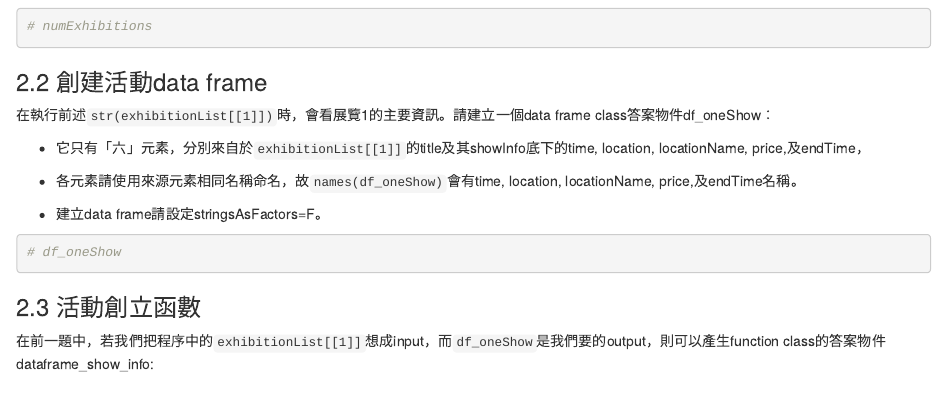
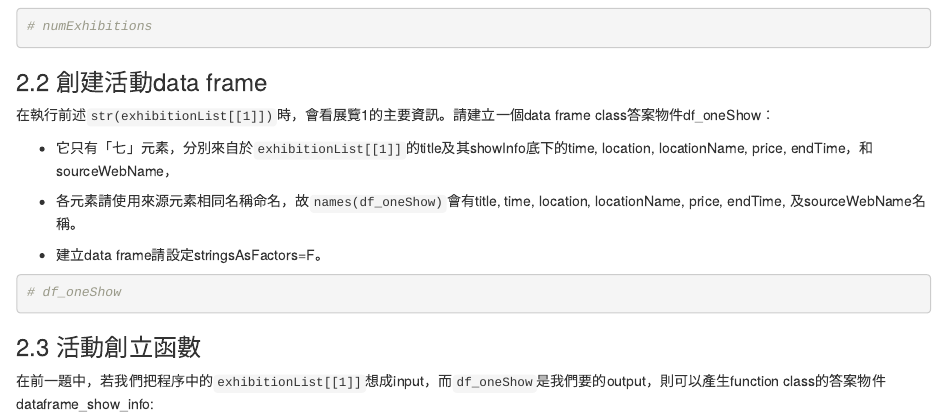
Before and after one commit to shuyulin97/107-2-DS-Programming-Homework3, an R Markdown document (homework3.Rmd): the page in a window 1100 px wide, from 2370 px down. Rendered offline with R 4.5, knitr and Pandoc, with nearby package versions; some code elsewhere in the file could not run offline.

Commit message:
Update homework3.Rmd

````diff
--- a/homework3.Rmd
+++ b/homework3.Rmd
@@ -100,11 +100,12 @@
 
 在執行前述`str(exhibitionList[[1]])`時，會看展覽1的主要資訊。請建立一個data frame class答案物件df_oneShow：
 
-  * 它只有「六」元素，分別來自於`exhibitionList[[1]]`的title及其showInfo底下的time, location, locationName, price,及endTime，
+  * 它只有「七」元素，分別來自於`exhibitionList[[1]]`的title及其showInfo底下的time, location, locationName, price, endTime，和sourceWebName，
 
-  * 各元素請使用來源元素相同名稱命名，故`names(df_oneShow)`會有time, location, locationName, price,及endTime名稱。
+  * 各元素請使用來源元素相同名稱命名，故`names(df_oneShow)`會有title, time, location, locationName, price, endTime, 及sourceWebName名稱。
 
   * 建立data frame請設定stringsAsFactors=F。
+
 
 ```{r ans22}
 # df_oneShow
````
